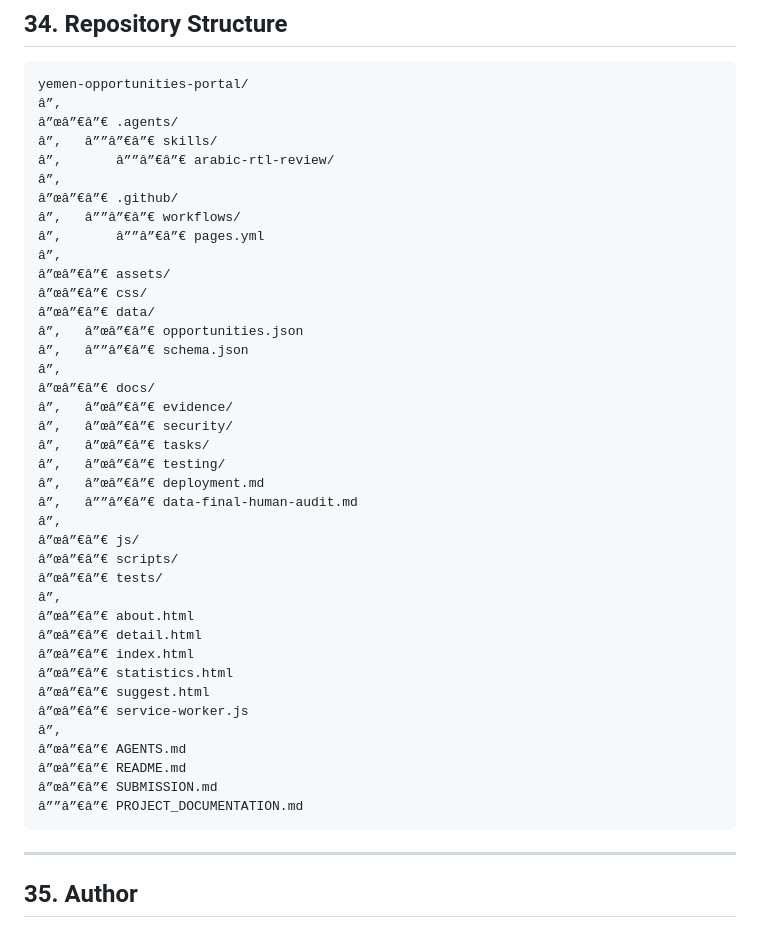
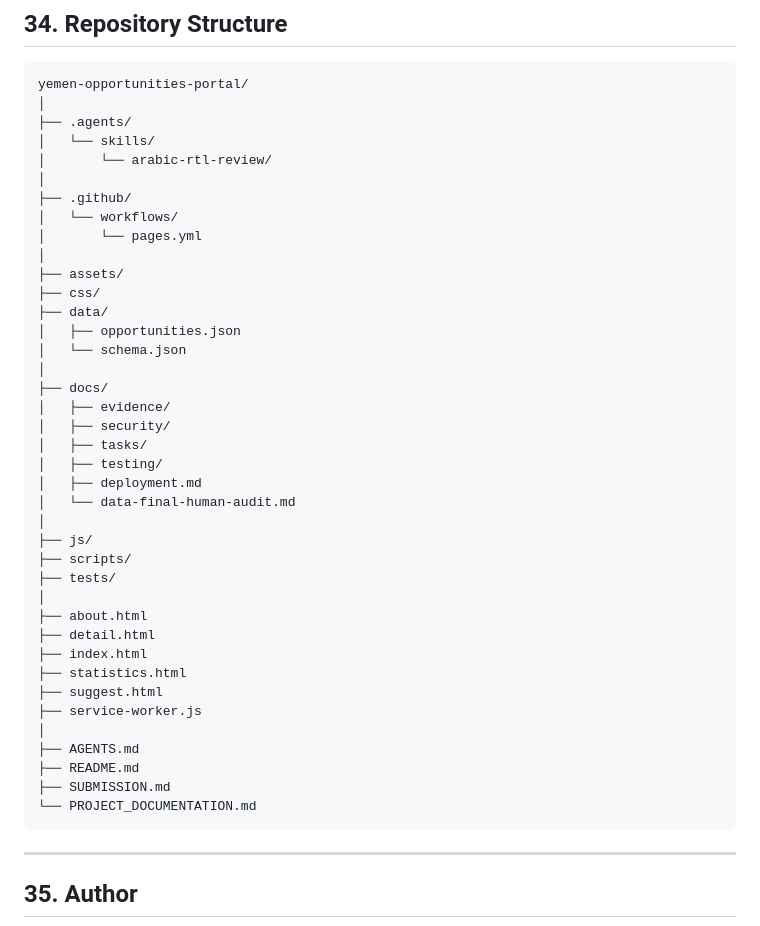
Before and after one commit to xmohamedtariq/yemen-opportunities-portal, a Markdown page: PROJECT_DOCUMENTATION.md, the part around one of its changes. Drawn GitHub-style.

````diff
--- a/PROJECT_DOCUMENTATION.md
+++ b/PROJECT_DOCUMENTATION.md
@@ -919,44 +919,44 @@ The project is designed as a complete portfolio-quality static application rathe
 
 ```text
 yemen-opportunities-portal/
-â”‚
-â”œâ”€â”€ .agents/
-â”‚   â””â”€â”€ skills/
-â”‚       â””â”€â”€ arabic-rtl-review/
-â”‚
-â”œâ”€â”€ .github/
-â”‚   â””â”€â”€ workflows/
-â”‚       â””â”€â”€ pages.yml
-â”‚
-â”œâ”€â”€ assets/
-â”œâ”€â”€ css/
-â”œâ”€â”€ data/
-â”‚   â”œâ”€â”€ opportunities.json
-â”‚   â””â”€â”€ schema.json
-â”‚
-â”œâ”€â”€ docs/
-â”‚   â”œâ”€â”€ evidence/
-â”‚   â”œâ”€â”€ security/
-â”‚   â”œâ”€â”€ tasks/
-â”‚   â”œâ”€â”€ testing/
-â”‚   â”œâ”€â”€ deployment.md
-â”‚   â””â”€â”€ data-final-human-audit.md
-â”‚
-â”œâ”€â”€ js/
-â”œâ”€â”€ scripts/
-â”œâ”€â”€ tests/
-â”‚
-â”œâ”€â”€ about.html
-â”œâ”€â”€ detail.html
-â”œâ”€â”€ index.html
-â”œâ”€â”€ statistics.html
-â”œâ”€â”€ suggest.html
-â”œâ”€â”€ service-worker.js
-â”‚
-â”œâ”€â”€ AGENTS.md
-â”œâ”€â”€ README.md
-â”œâ”€â”€ SUBMISSION.md
-â””â”€â”€ PROJECT_DOCUMENTATION.md
+│
+├── .agents/
+│   └── skills/
+│       └── arabic-rtl-review/
+│
+├── .github/
+│   └── workflows/
+│       └── pages.yml
+│
+├── assets/
+├── css/
+├── data/
+│   ├── opportunities.json
+│   └── schema.json
+│
+├── docs/
+│   ├── evidence/
+│   ├── security/
+│   ├── tasks/
+│   ├── testing/
+│   ├── deployment.md
+│   └── data-final-human-audit.md
+│
+├── js/
+├── scripts/
+├── tests/
+│
+├── about.html
+├── detail.html
+├── index.html
+├── statistics.html
+├── suggest.html
+├── service-worker.js
+│
+├── AGENTS.md
+├── README.md
+├── SUBMISSION.md
+└── PROJECT_DOCUMENTATION.md
 ```
 
 ---
````
Also changed, not shown: other parts of PROJECT_DOCUMENTATION.md (+9 -9 lines).
